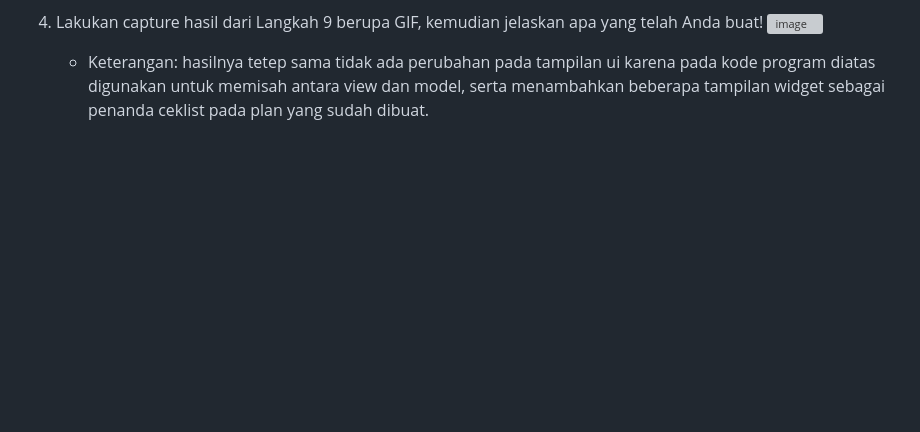
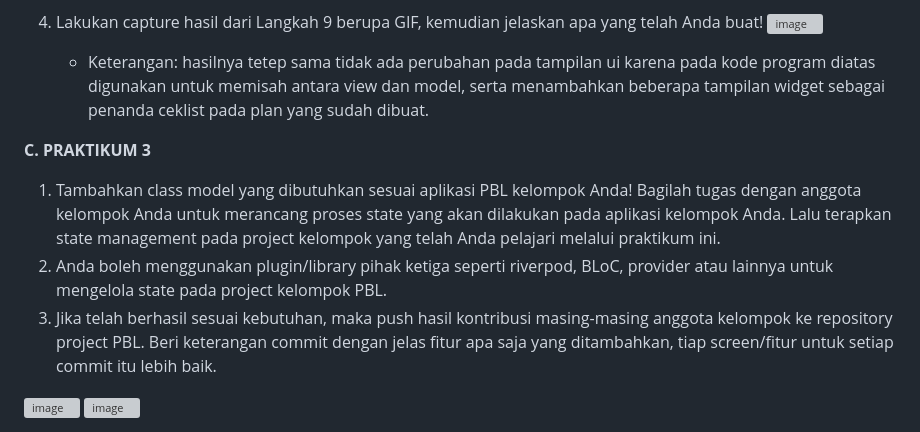
Before and after one commit to zkyy484/dasar_state_managemen, a Markdown page: README.md, the part around one of its changes. Rendered like a GitHub page; blank space fills up the shorter version; grey boxes are pictures that could not be loaded.

```diff
--- a/README.md
+++ b/README.md
@@ -45,3 +44,10 @@
 4. Lakukan capture hasil dari Langkah 9 berupa GIF, kemudian jelaskan apa yang telah Anda buat!
    ![image](https://github.com/user-attachments/assets/a3ba5a99-c6cc-4c02-a7b4-c3daff904ea4)
    - Keterangan: hasilnya tetep sama tidak ada perubahan pada tampilan ui karena pada kode program diatas digunakan untuk memisah antara view dan model, serta menambahkan beberapa tampilan widget sebagai penanda ceklist pada plan yang sudah dibuat.
+
+**C. PRAKTIKUM 3**
+1. Tambahkan class model yang dibutuhkan sesuai aplikasi PBL kelompok Anda! Bagilah tugas dengan anggota kelompok Anda untuk merancang proses state yang akan dilakukan pada aplikasi kelompok Anda. Lalu terapkan state management pada project kelompok yang telah Anda pelajari melalui praktikum ini.
+2. Anda boleh menggunakan plugin/library pihak ketiga seperti riverpod, BLoC, provider atau lainnya untuk mengelola state pada project kelompok PBL.
+3. Jika telah berhasil sesuai kebutuhan, maka push hasil kontribusi masing-masing anggota kelompok ke repository project PBL. Beri keterangan commit dengan jelas fitur apa saja yang ditambahkan, tiap screen/fitur untuk setiap commit itu lebih baik.
+<img width="958" alt="image" src="https://github.com/user-attachments/assets/f784d415-082a-4be3-bf0e-f1655374d8c1">
+<img width="959" alt="image" src="https://github.com/user-attachments/assets/68d732bb-ebfa-418b-b4e3-a0a7f703b3a6">
```
Also changed, not shown: other parts of README.md (+0 -1 lines).
